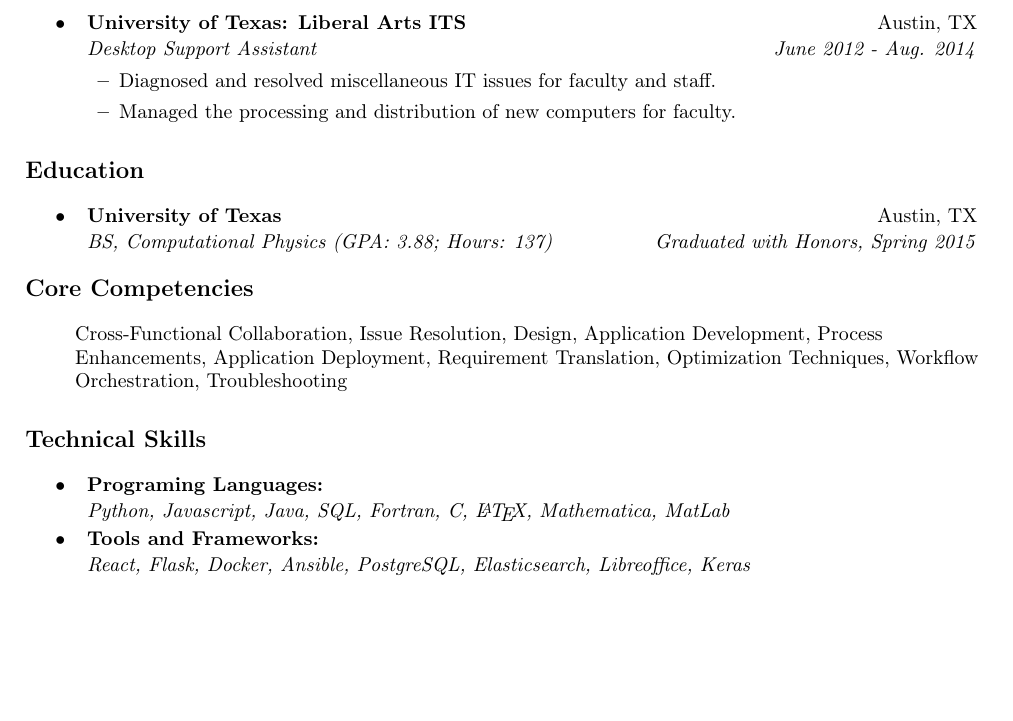
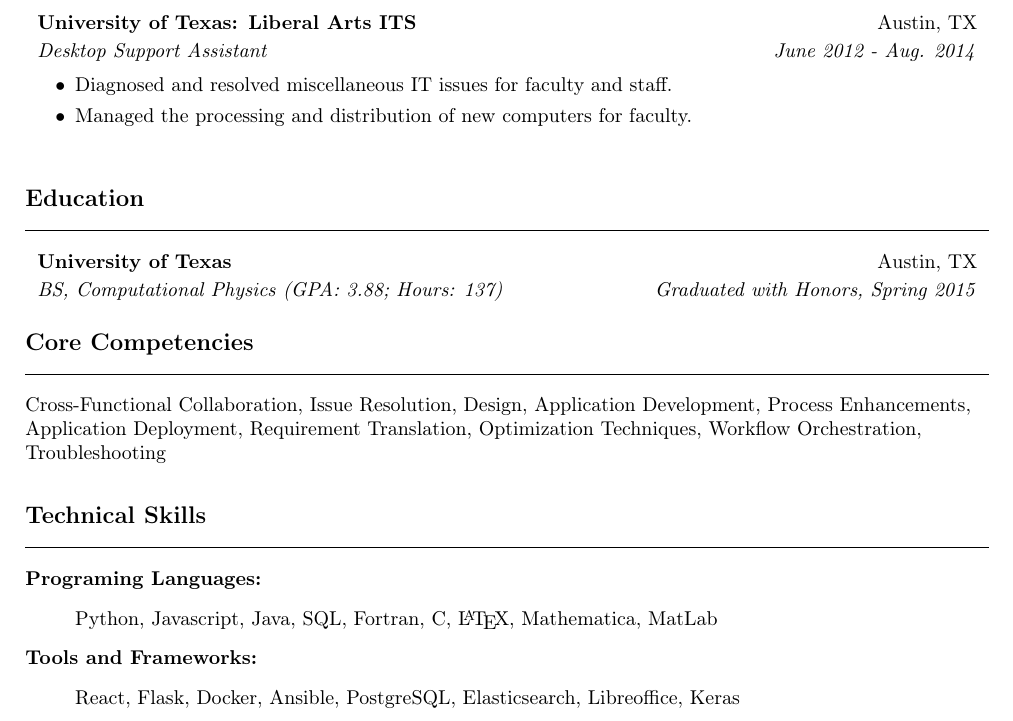
Before and after one commit to tmreay/resume, a LaTeX document (src/main.tex): part of page 2 of 2, cut so that both start at the same text, the shorter picture padded with empty space. Compiled offline with pdfLaTeX.

Commit message:
More tweaks to styling

```diff
--- a/src/main.tex
+++ b/src/main.tex
@@ -108,40 +103,34 @@
 	\item Trained and mentored fellow undergraduate research assistants.
 \end{itemize}
 
-\item
 \subheading{University of Texas: Liberal Arts ITS}{Austin, TX}
 \itemheading{Desktop Support Assistant}{June 2012 - Aug. 2014}
 \begin{itemize}
 	\item Diagnosed and resolved miscellaneous IT issues for faculty and staff.
 	\item Managed the processing and distribution of new computers for faculty.
 \end{itemize}
-\end{itemize}
 
 \heading{Education}
 
-\begin{itemize}
-	\item
 \subheading{University of Texas}{Austin, TX}
 \itemheading{BS, Computational Physics (GPA: 3.88; Hours: 137)}{Graduated with Honors, Spring 2015}
-\end{itemize}
 
 \heading{Core Competencies}
 
-\begin{itemize}
-	\item[] Cross-Functional Collaboration, Issue Resolution, Design, Application Development, Process Enhancements,
+Cross-Functional Collaboration, Issue Resolution, Design, Application Development, Process Enhancements,
 Application Deployment, Requirement Translation, Optimization Techniques, Workflow Orchestration,
 Troubleshooting
-\end{itemize}
 
 \heading{Technical Skills}
 
+\textbf{Programing Languages:}
 \begin{itemize}
-	\item
-		\subheading{Programing Languages:}{}
-		\itemheading{Python, Javascript, Java, SQL, Fortran, C, \LaTeX, Mathematica, MatLab}{}
-	\item
-		\subheading{Tools and Frameworks:}{}
-		\itemheading{React, Flask, Docker, Ansible, PostgreSQL, Elasticsearch, Libreoffice, Keras}{}
+	\item[] Python, Javascript, Java, SQL, Fortran, C, \LaTeX, Mathematica, MatLab
+\end{itemize}
+
+\textbf{Tools and Frameworks:}
+\begin{itemize}
+	\item[] React, Flask, Docker, Ansible, PostgreSQL, Elasticsearch, Libreoffice, Keras
 \end{itemize}
 
 \end{document}
```
Also changed, not shown: src/main.tex (31 more changed lines). Lines whose indentation alone changed are shown as unchanged.
